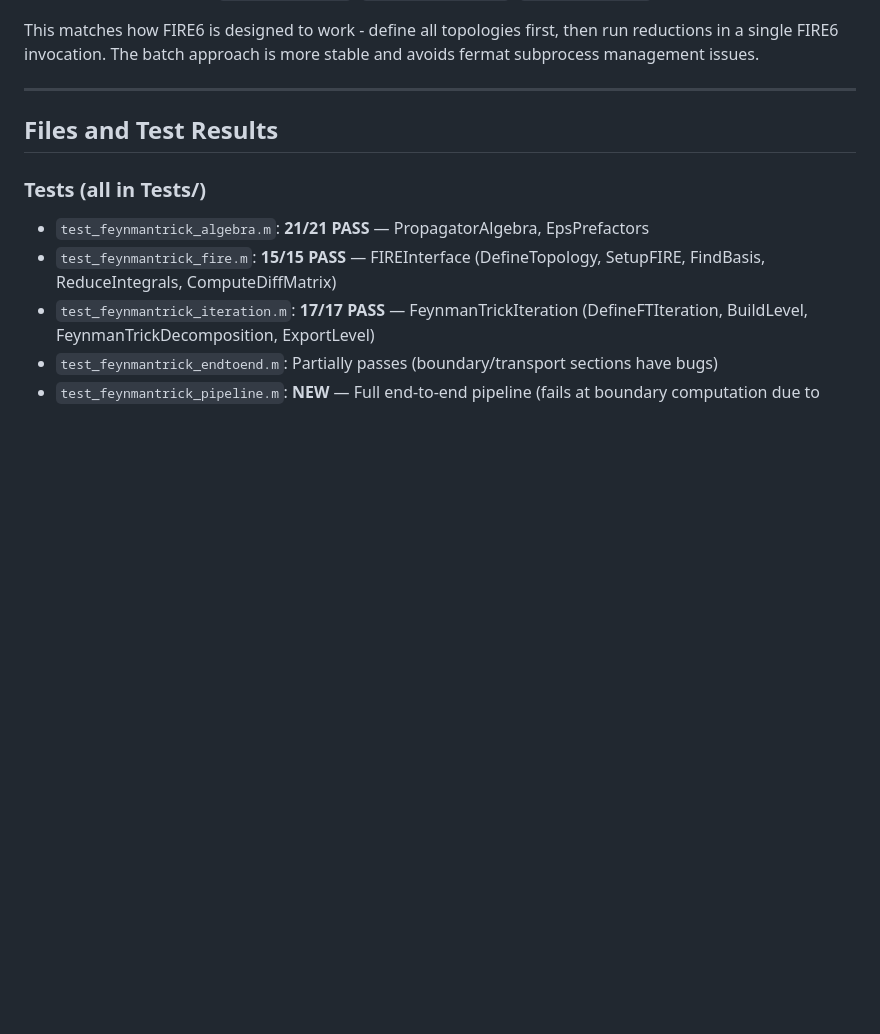
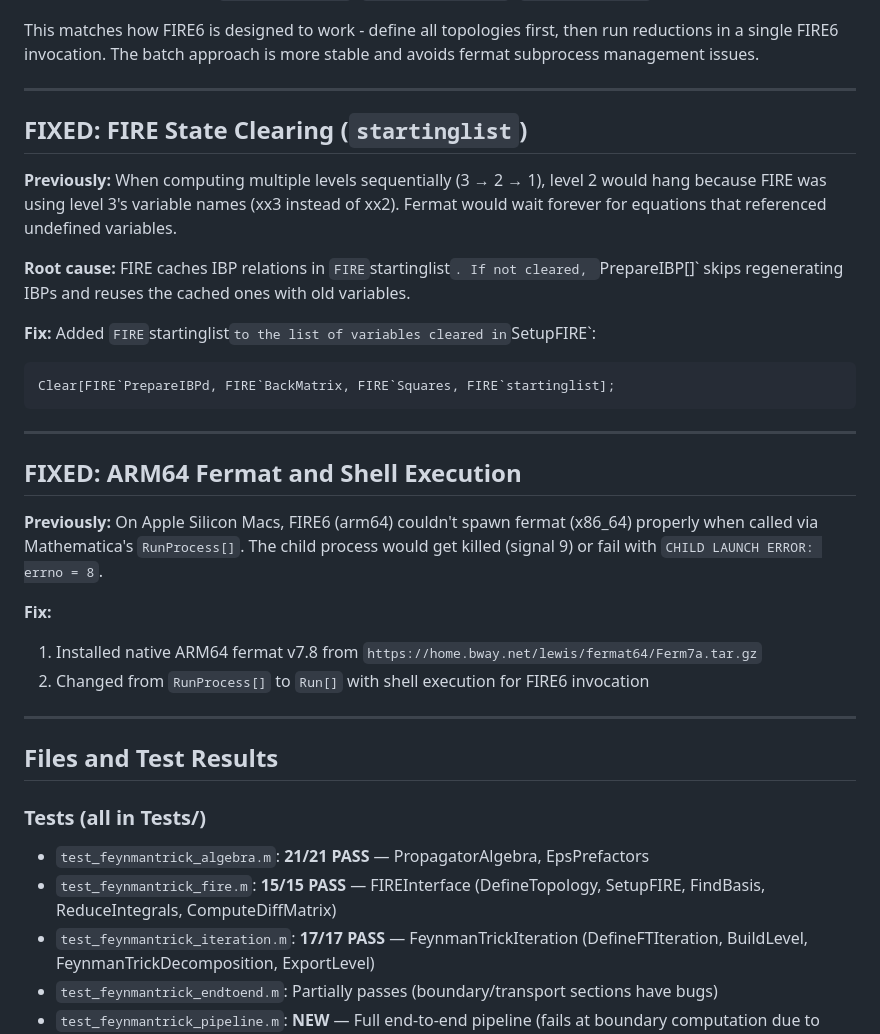
Before and after one commit to modulargraph/diffexp_refactored, a Markdown page: FeynmanTrick/IMPLEMENTATION_STATUS.md, the part around the change. GitHub-like rendering; blank space fills up the shorter version.

Commit message:
Update IMPLEMENTATION_STATUS.md with FIRE fixes
Document fixes for:
- FIRE`startinglist caching causing wrong variable names
- ARM64 fermat and shell execution for Apple Silicon

Pipeline test now passes 16/20 tests - core FIRE integration working.

Co-Authored-By: Claude Opus 4.5 <noreply@anthropic.com>

````diff
--- a/FeynmanTrick/IMPLEMENTATION_STATUS.md
+++ b/FeynmanTrick/IMPLEMENTATION_STATUS.md
@@ -154,6 +154,34 @@ avoids fermat subprocess management issues.
 
 ---
 
+## FIXED: FIRE State Clearing (`startinglist`)
+
+**Previously:** When computing multiple levels sequentially (3 → 2 → 1), level 2
+would hang because FIRE was using level 3's variable names (xx3 instead of xx2).
+Fermat would wait forever for equations that referenced undefined variables.
+
+**Root cause:** FIRE caches IBP relations in `FIRE`startinglist`. If not cleared,
+`PrepareIBP[]` skips regenerating IBPs and reuses the cached ones with old variables.
+
+**Fix:** Added `FIRE`startinglist` to the list of variables cleared in `SetupFIRE`:
+```mathematica
+Clear[FIRE`PrepareIBPd, FIRE`BackMatrix, FIRE`Squares, FIRE`startinglist];
+```
+
+---
+
+## FIXED: ARM64 Fermat and Shell Execution
+
+**Previously:** On Apple Silicon Macs, FIRE6 (arm64) couldn't spawn fermat (x86_64)
+properly when called via Mathematica's `RunProcess[]`. The child process would get
+killed (signal 9) or fail with `CHILD LAUNCH ERROR: errno = 8`.
+
+**Fix:**
+1. Installed native ARM64 fermat v7.8 from `https://home.bway.net/lewis/fermat64/Ferm7a.tar.gz`
+2. Changed from `RunProcess[]` to `Run[]` with shell execution for FIRE6 invocation
+
+---
+
 ## Files and Test Results
 
 ### Tests (all in Tests/)
````
